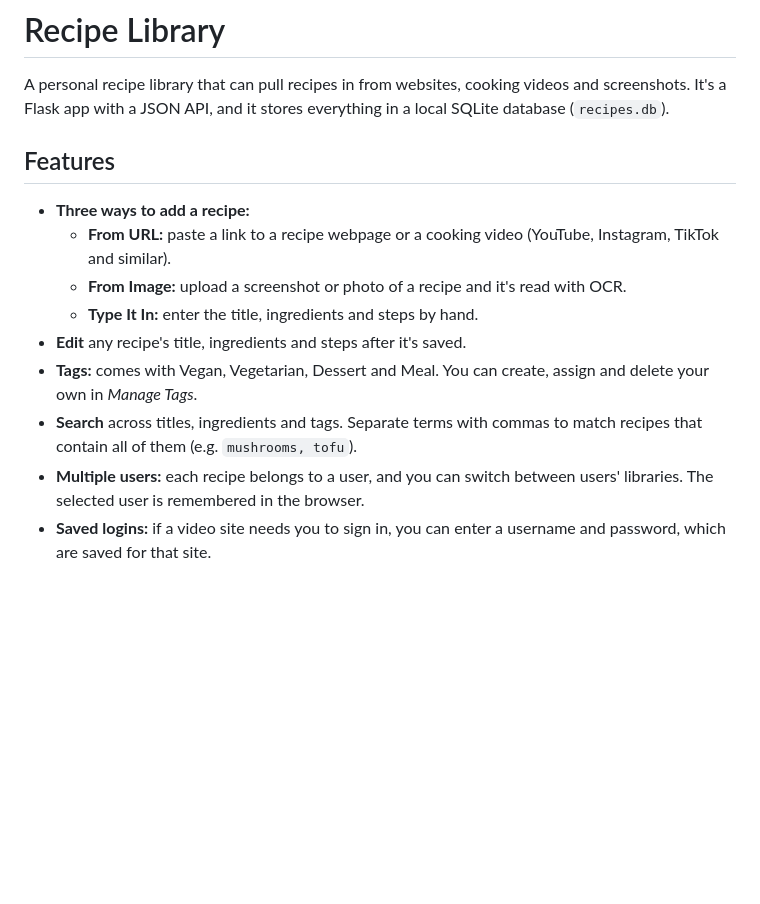
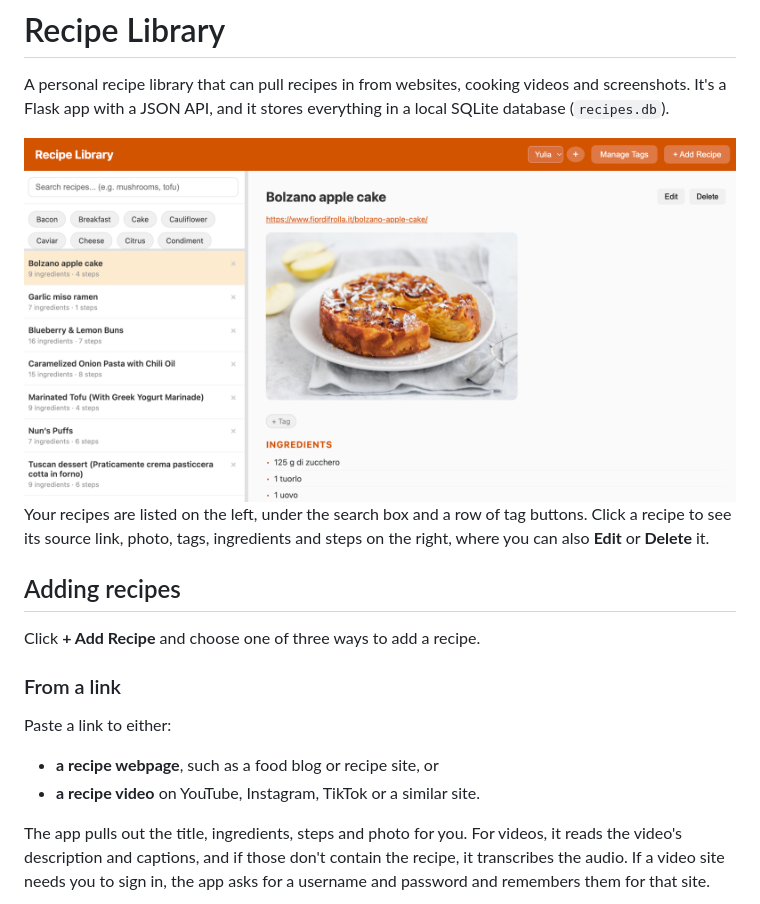
Before and after one commit to ynewt/recipe_library, a Markdown page: README.md, the part around one of its changes. GitHub-like rendering; pictures changed too: assets/main_view.png (added); blank space fills up the shorter version.

Commit message:
Add screenshots and usage guide to README
Co-Authored-By: Claude Opus 5.5 <noreply@anthropic.com>

```diff
--- a/README.md
+++ b/README.md
@@ -2,14 +2,20 @@
 
 A personal recipe library that can pull recipes in from websites, cooking videos and screenshots. It's a Flask app with a JSON API, and it stores everything in a local SQLite database (`recipes.db`).
 
-## Features
+<img src="assets/main_view.png" alt="Recipe Library main view: a search box and tag filter buttons above the recipe list on the left, and the selected recipe's source link, photo, tags and ingredients on the right" width="800">
 
-- **Three ways to add a recipe:**
-  - **From URL:** paste a link to a recipe webpage or a cooking video (YouTube, Instagram, TikTok and similar).
-  - **From Image:** upload a screenshot or photo of a recipe and it's read with OCR.
-  - **Type It In:** enter the title, ingredients and steps by hand.
-- **Edit** any recipe's title, ingredients and steps after it's saved.
-- **Tags:** comes with Vegan, Vegetarian, Dessert and Meal. You can create, assign and delete your own in *Manage Tags*.
-- **Search** across titles, ingredients and tags. Separate terms with commas to match recipes that contain all of them (e.g. `mushrooms, tofu`).
-- **Multiple users:** each recipe belongs to a user, and you can switch between users' libraries. The selected user is remembered in the browser.
-- **Saved logins:** if a video site needs you to sign in, you can enter a username and password, which are saved for that site.
+Your recipes are listed on the left, under the search box and a row of tag buttons. Click a recipe to see its source link, photo, tags, ingredients and steps on the right, where you can also **Edit** or **Delete** it.
+
+## Adding recipes
+
+Click **+ Add Recipe** and choose one of three ways to add a recipe.
+
+### From a link
+
+Paste a link to either:
+
+- **a recipe webpage**, such as a food blog or recipe site, or
+- **a recipe video** on YouTube, Instagram, TikTok or a similar site.
+
+The app pulls out the title, ingredients, steps and photo for you. For videos, it reads the video's description and captions, and if those don't contain the recipe, it transcribes the audio. If a video site needs you to sign in, the app asks for a username and password and remembers them for that site.
+
```
Also changed, not shown: other parts of README.md (+34 -0 lines), assets/add_from_image.png (added), assets/add_from_url.png (added), assets/add_manually.png (added), assets/manage_tags.png (added).
